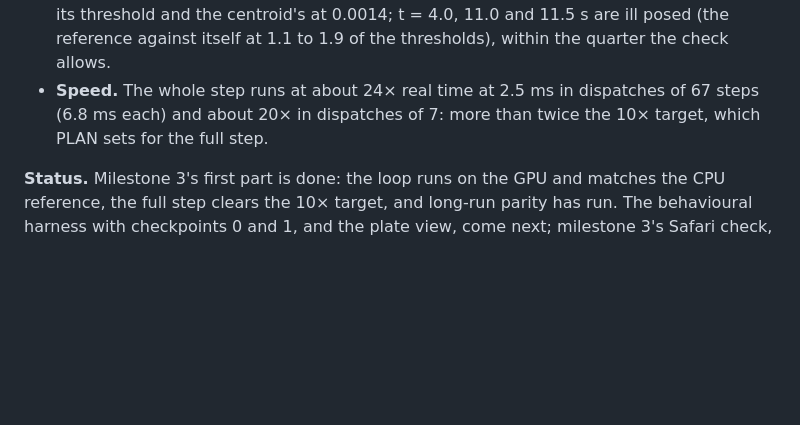
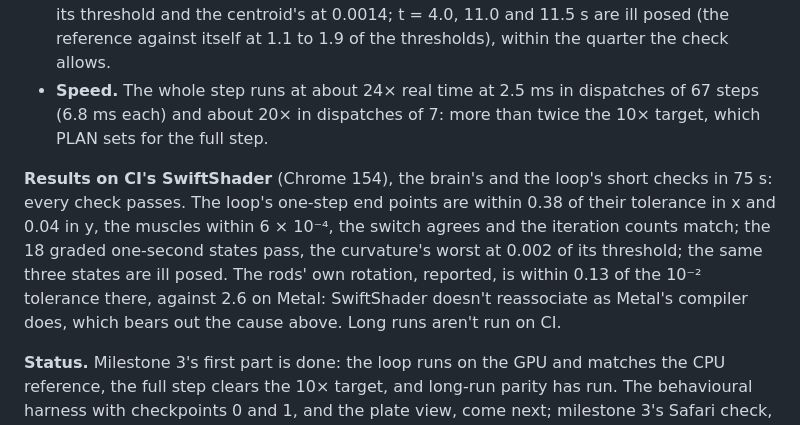
Before and after one commit to chrisjz/wormlight, a Markdown page: DECISIONS.md, the part around the change. Drawn GitHub-style; blank space fills up the shorter version.

Commit message:
Record what SwiftShader made of the body
CI's first run of the loop parity passed every check. Its rods' own
rotation, which Metal's reassociating compiler puts at 2.6 times the
tolerance, came in at 0.13 there, which is the clearest evidence yet that
the tail's shortfall on Metal is the compiler's arithmetic, not the port.

Co-Authored-By: Claude Opus 5.5 (1M context) <noreply@anthropic.com>

```diff
--- a/DECISIONS.md
+++ b/DECISIONS.md
@@ -693,4 +693,6 @@ Also: a "Find a neuron" box (the `/` key reaches it from anywhere but a text fie
 - **The loop, one second.** The 18 graded states pass, the worst curvature error at 0.004 of its threshold and the centroid's at 0.0014; t = 4.0, 11.0 and 11.5 s are ill posed (the reference against itself at 1.1 to 1.9 of the thresholds), within the quarter the check allows.
 - **Speed.** The whole step runs at about 24× real time at 2.5 ms in dispatches of 67 steps (6.8 ms each) and about 20× in dispatches of 7: more than twice the 10× target, which PLAN sets for the full step.
 
+**Results on CI's SwiftShader** (Chrome 154), the brain's and the loop's short checks in 75 s: every check passes. The loop's one-step end points are within 0.38 of their tolerance in x and 0.04 in y, the muscles within 6 × 10⁻⁴, the switch agrees and the iteration counts match; the 18 graded one-second states pass, the curvature's worst at 0.002 of its threshold; the same three states are ill posed. The rods' own rotation, reported, is within 0.13 of the 10⁻² tolerance there, against 2.6 on Metal: SwiftShader doesn't reassociate as Metal's compiler does, which bears out the cause above. Long runs aren't run on CI.
+
 **Status.** Milestone 3's first part is done: the loop runs on the GPU and matches the CPU reference, the full step clears the 10× target, and long-run parity has run. The behavioural harness with checkpoints 0 and 1, and the plate view, come next; milestone 3's Safari check, which now includes milestone 2's, comes with them.
```
